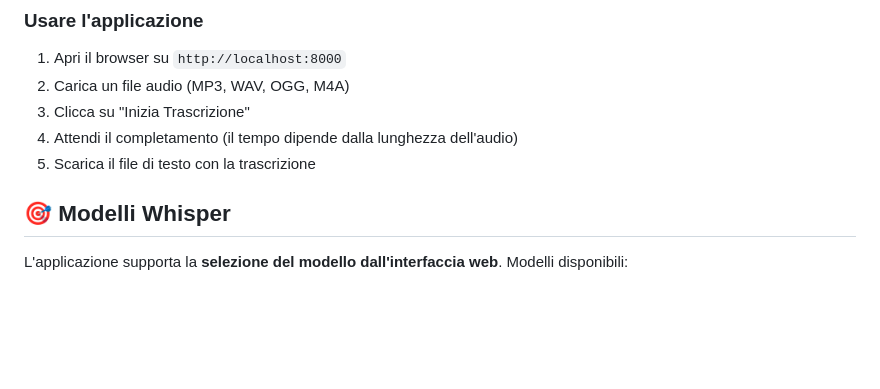
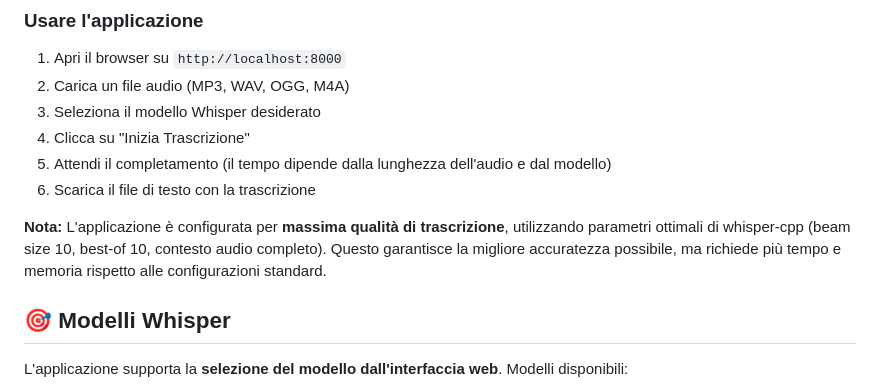
Before and after one commit to pasmer/audio-mp3, a Markdown page: README.md, the part around the change. GitHub-like rendering; blank space fills up the shorter version.

Commit message:
Documenta ottimizzazione per massima qualità nel README
Aggiornata sezione "Usare l'applicazione" per spiegare che:
- L'app usa parametri ottimizzati per massima qualità
- Beam size 10 e best-of 10 (vs default 5)
- Contesto audio completo
- Richiede più tempo e memoria ma garantisce migliore accuratezza

Questo aiuta gli utenti a capire perché le trascrizioni richiedono
più tempo rispetto ad altre implementazioni di Whisper.

```diff
--- a/README.md
+++ b/README.md
@@ -105,9 +105,12 @@ L'applicazione sarà disponibile su: **http://localhost:8000**
 
 1. Apri il browser su `http://localhost:8000`
 2. Carica un file audio (MP3, WAV, OGG, M4A)
-3. Clicca su "Inizia Trascrizione"
-4. Attendi il completamento (il tempo dipende dalla lunghezza dell'audio)
-5. Scarica il file di testo con la trascrizione
+3. Seleziona il modello Whisper desiderato
+4. Clicca su "Inizia Trascrizione"
+5. Attendi il completamento (il tempo dipende dalla lunghezza dell'audio e dal modello)
+6. Scarica il file di testo con la trascrizione
+
+**Nota:** L'applicazione è configurata per **massima qualità di trascrizione**, utilizzando parametri ottimali di whisper-cpp (beam size 10, best-of 10, contesto audio completo). Questo garantisce la migliore accuratezza possibile, ma richiede più tempo e memoria rispetto alle configurazioni standard.
 
 ## 🎯 Modelli Whisper
 
```
